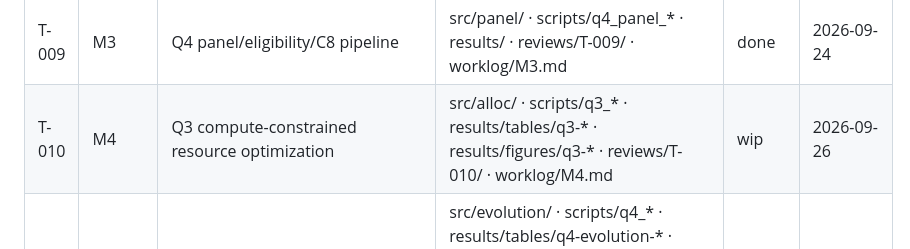
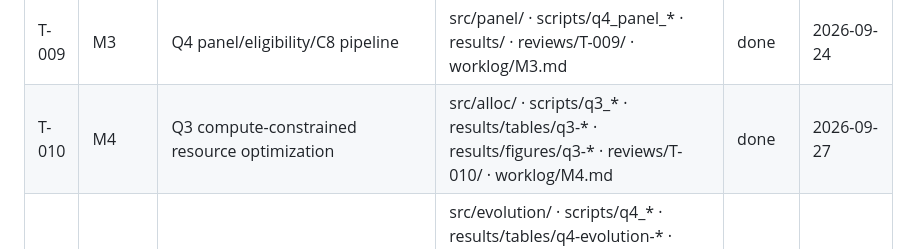
Before and after one commit to Rhymer-Lcy/modeling-research-2026, a Markdown page: TASKS.md, the part around the change. Drawn GitHub-style.

Commit message:
docs(tasks): close q3 allocation task [T-013]

```diff
--- a/TASKS.md
+++ b/TASKS.md
@@ -27,7 +27,7 @@
 | T-007 | M2 | Q1 quality/conflict/domain-mixture modeling | src/quality/ · src/mixture/ · scripts/q1_* · results/ · reviews/T-007/ · worklog/M2.md | done | 2026-09-24 |
 | T-008 | M1 | Q2 generalized scaling law | src/scaling/ · scripts/q2_* · results/ · reviews/T-008/ · worklog/M1.md | done | 2026-09-25 |
 | T-009 | M3 | Q4 panel/eligibility/C8 pipeline | src/panel/ · scripts/q4_panel_* · results/ · reviews/T-009/ · worklog/M3.md | done | 2026-09-24 |
-| T-010 | M4 | Q3 compute-constrained resource optimization | src/alloc/ · scripts/q3_* · results/tables/q3-* · results/figures/q3-* · reviews/T-010/ · worklog/M4.md | wip | 2026-09-26 |
+| T-010 | M4 | Q3 compute-constrained resource optimization | src/alloc/ · scripts/q3_* · results/tables/q3-* · results/figures/q3-* · reviews/T-010/ · worklog/M4.md | done | 2026-09-27 |
 | T-011 | M4 | Q4 decomposition/bridge/frontier forecast | src/evolution/ · scripts/q4_* · results/tables/q4-evolution-* · results/tables/q4-bridge* · results/tables/q4-decomposition* · results/tables/q4-frontier* · results/tables/q4-forecast-* · results/figures/q4-* · reviews/T-011/ · worklog/M4.md | done | 2026-09-25 |
 | T-012 | M1 | cross-question integration/validation/manuscript integration | paper/ · results/ · reviews/T-012/ · worklog/M1.md | todo | 2026-09-23 |
 | T-013 | M1 | collaboration review and prompt-spec workflow | reviews/README.md · reviews/HANDOVER_TEMPLATE.md · worklog/specs/ · README.md · AGENTS.md · TASKS.md · worklog/M1.md | wip | 2026-09-23 |
```
Also changed, not shown: worklog/M1.md (+33 -0 lines).
